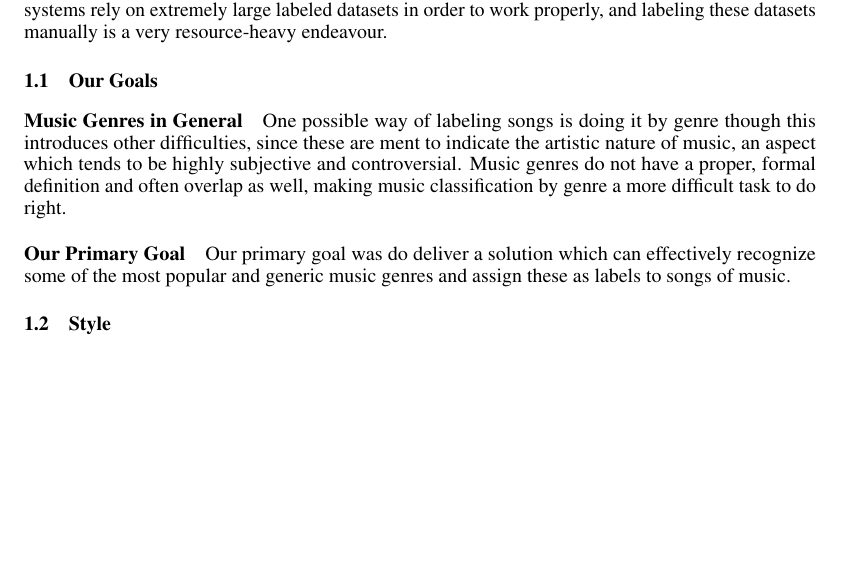
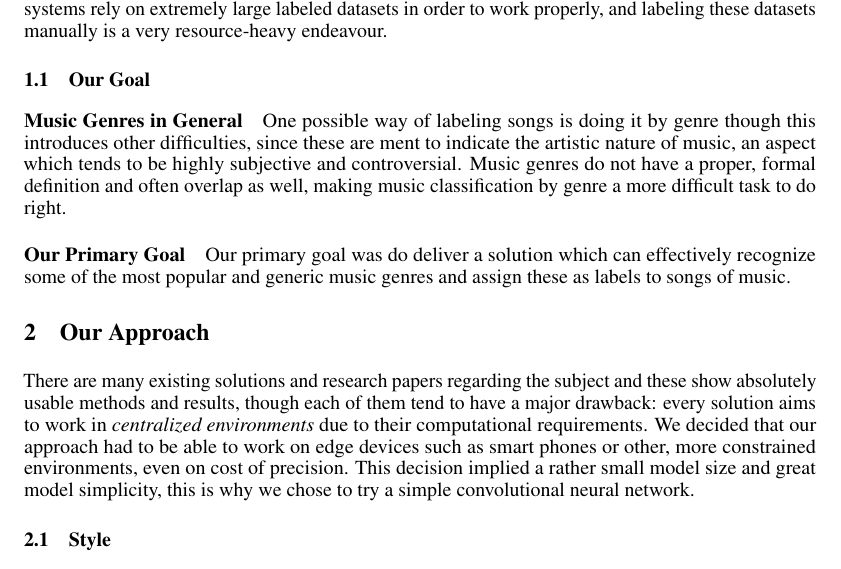
Before and after one commit to abelptvts/keras_music_classifier, a LaTeX paper (docs/paper.tex): part of page 1 of 5 before the commit and part of page 1 of 6 after it, cut so that both start at the same text, the shorter picture padded with empty space. Compiled offline with pdfLaTeX.

Commit message:
add our approach to docs

```diff
--- a/docs/paper.tex
+++ b/docs/paper.tex
@@ -39,7 +39,7 @@ daily active users and to improve their experience of the service. These recomme
 systems rely on extremely large labeled datasets in order to work properly, and
 labeling these datasets manually is a very resource-heavy endeavour.
 
-\subsection{Our Goals}
+\subsection{Our Goal}
 
 \paragraph{Music Genres in General}
 
@@ -53,6 +53,16 @@ genre a more difficult task to do right.
 
 Our primary goal was do deliver a solution which can effectively recognize some of the
 most popular and generic music genres and assign these as labels to songs of music.
+
+\section{Our Approach}
+
+There are many existing solutions and research papers regarding the subject and these
+show absolutely usable methods and results, though each of them tend to have a major
+drawback: every solution aims to work in \emph{centralized environments} due to their
+computational requirements. We decided that our approach had to be able to work on
+edge devices such as smart phones or other, more constrained environments, even on
+cost of precision. This decision implied a rather small model size and great model
+simplicity, this is why we chose to try a simple convolutional neural network.
 
 \subsection{Style}
 
```
Also changed, not shown: docs/paper.pdf.
